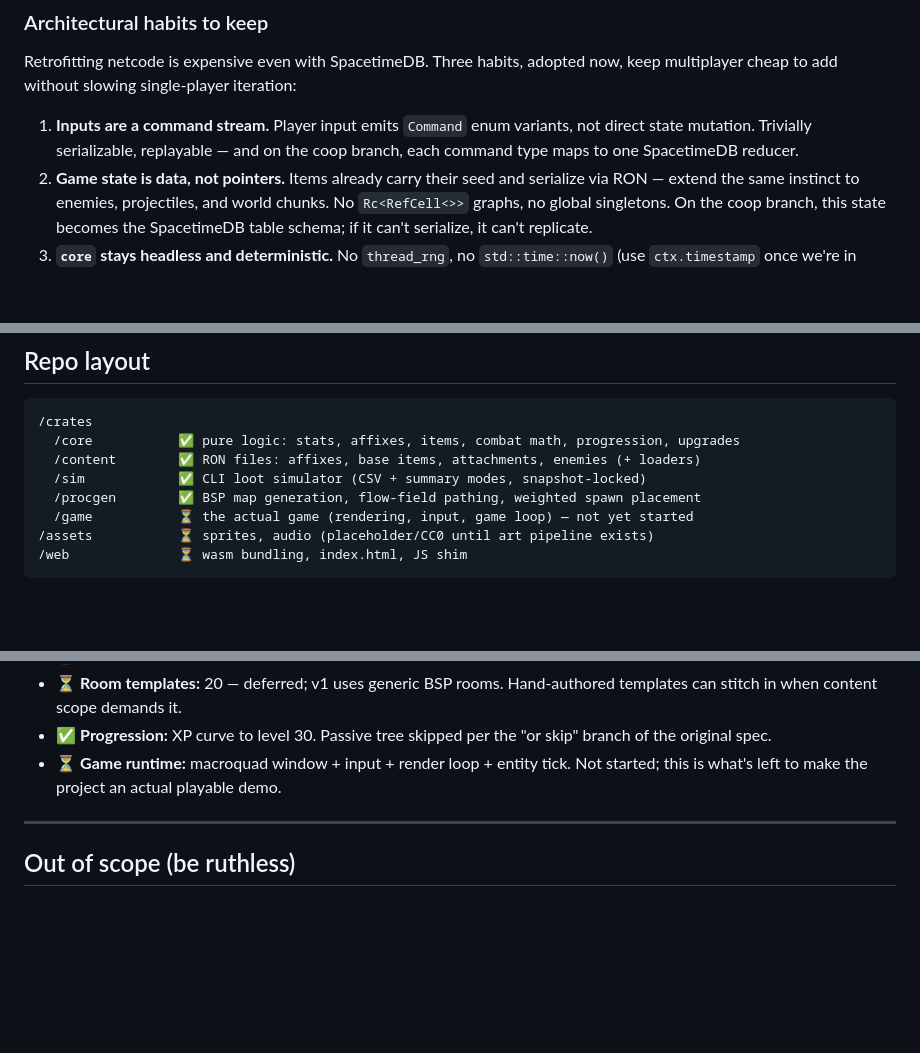
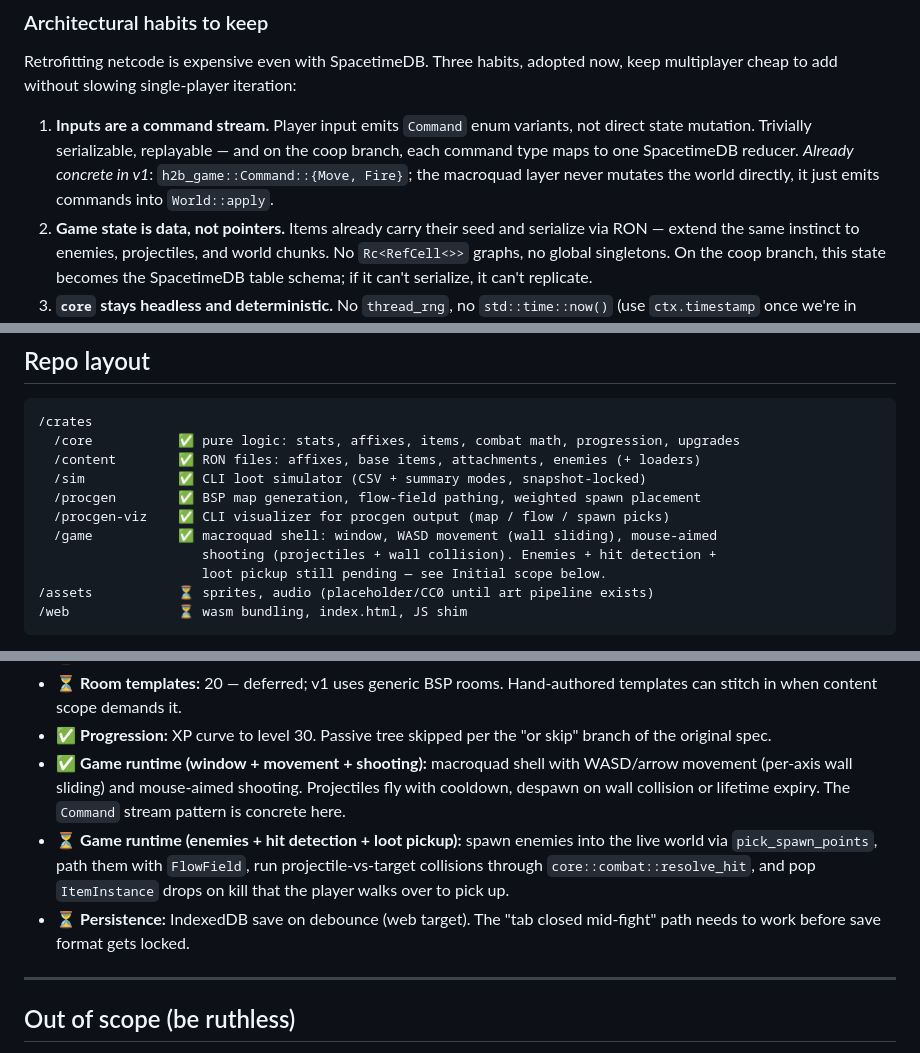
Before and after one commit to l-hellmann/bigbox, a Markdown page: CLAUDE.md, 3 parts joined by grey strips. Drawn GitHub-style; blank space fills up the shorter version.

Commit message:
Update CLAUDE.md for game shell + shooting + procgen-viz landing
Repo layout:
* Added /procgen-viz row (the new CLI visualizer)
* /game flipped from ⏳ to ✅ with explicit scope: window + WASD
  (wall sliding) + mouse-aimed shooting. What's still pending is
  called out inline so a future reader doesn't think "✅" means done.

Architectural habits (Multiplayer posture):
* Habit #1 (commands, not direct mutation) now has a concrete
  reference: `h2b_game::Command::{Move, Fire}` and `World::apply`.
  Future-me knows the pattern lives in real code, not just docs.

Initial scope (v1):
* Replaced the single "Game runtime ⏳ Not started" line with three
  granular ones: ✅ window+movement+shooting (what landed), ⏳
  enemies/hit-detection/loot-pickup (the obvious next), ⏳ persistence
  (web save path — flagged because the format gets locked once first
  saves ship).

Doc-only; no code touched.

````diff
--- a/CLAUDE.md
+++ b/CLAUDE.md
@@ -34,7 +34,7 @@ Reference: `.attic/context/spacetime-db.md` has the docs snapshot.
 
 Retrofitting netcode is expensive even with SpacetimeDB. Three habits, adopted now, keep multiplayer cheap to add without slowing single-player iteration:
 
-1. **Inputs are a command stream.** Player input emits `Command` enum variants, not direct state mutation. Trivially serializable, replayable — and on the coop branch, each command type maps to one SpacetimeDB reducer.
+1. **Inputs are a command stream.** Player input emits `Command` enum variants, not direct state mutation. Trivially serializable, replayable — and on the coop branch, each command type maps to one SpacetimeDB reducer. *Already concrete in v1*: `h2b_game::Command::{Move, Fire}`; the macroquad layer never mutates the world directly, it just emits commands into `World::apply`.
 2. **Game state is data, not pointers.** Items already carry their seed and serialize via RON — extend the same instinct to enemies, projectiles, and world chunks. No `Rc<RefCell<>>` graphs, no global singletons. On the coop branch, this state becomes the SpacetimeDB table schema; if it can't serialize, it can't replicate.
 3. **`core` stays headless and deterministic.** No `thread_rng`, no `std::time::now()` (use `ctx.timestamp` once we're in reducer-land), no reaching into the renderer from logic. Same-seed reproducibility (already in tests) is the load-bearing property for both client-side prediction and reducer rollback.
 
@@ -79,7 +79,10 @@ One spike worth doing before we lean hard on SpacetimeDB: verify the **Rust clie
   /content        ✅ RON files: affixes, base items, attachments, enemies (+ loaders)
   /sim            ✅ CLI loot simulator (CSV + summary modes, snapshot-locked)
   /procgen        ✅ BSP map generation, flow-field pathing, weighted spawn placement
-  /game           ⏳ the actual game (rendering, input, game loop) — not yet started
+  /procgen-viz    ✅ CLI visualizer for procgen output (map / flow / spawn picks)
+  /game           ✅ macroquad shell: window, WASD movement (wall sliding), mouse-aimed
+                     shooting (projectiles + wall collision). Enemies + hit detection +
+                     loot pickup still pending — see Initial scope below.
 /assets           ⏳ sprites, audio (placeholder/CC0 until art pipeline exists)
 /web              ⏳ wasm bundling, index.html, JS shim
 ```
@@ -217,7 +220,9 @@ Deliberately tight. Expand only after this is fun. Status markers track current
 - ⏳ **Biomes:** 1 — deferred; BSP procgen produces a single aesthetic for now, biome variation layers on later.
 - ⏳ **Room templates:** 20 — deferred; v1 uses generic BSP rooms. Hand-authored templates can stitch in when content scope demands it.
 - ✅ **Progression:** XP curve to level 30. Passive tree skipped per the "or skip" branch of the original spec.
-- ⏳ **Game runtime:** macroquad window + input + render loop + entity tick. Not started; this is what's left to make the project an actual playable demo.
+- ✅ **Game runtime (window + movement + shooting):** macroquad shell with WASD/arrow movement (per-axis wall sliding) and mouse-aimed shooting. Projectiles fly with cooldown, despawn on wall collision or lifetime expiry. The `Command` stream pattern is concrete here.
+- ⏳ **Game runtime (enemies + hit detection + loot pickup):** spawn enemies into the live world via `pick_spawn_points`, path them with `FlowField`, run projectile-vs-target collisions through `core::combat::resolve_hit`, and pop `ItemInstance` drops on kill that the player walks over to pick up.
+- ⏳ **Persistence:** IndexedDB save on debounce (web target). The "tab closed mid-fight" path needs to work before save format gets locked.
 
 ---
 
````
